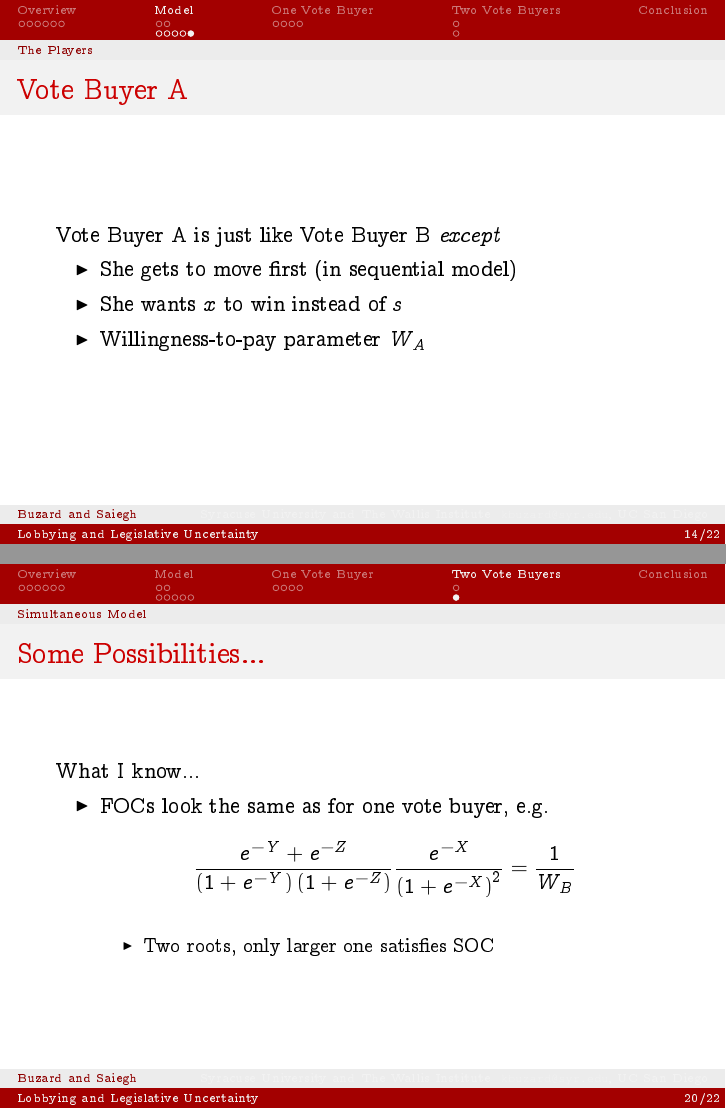
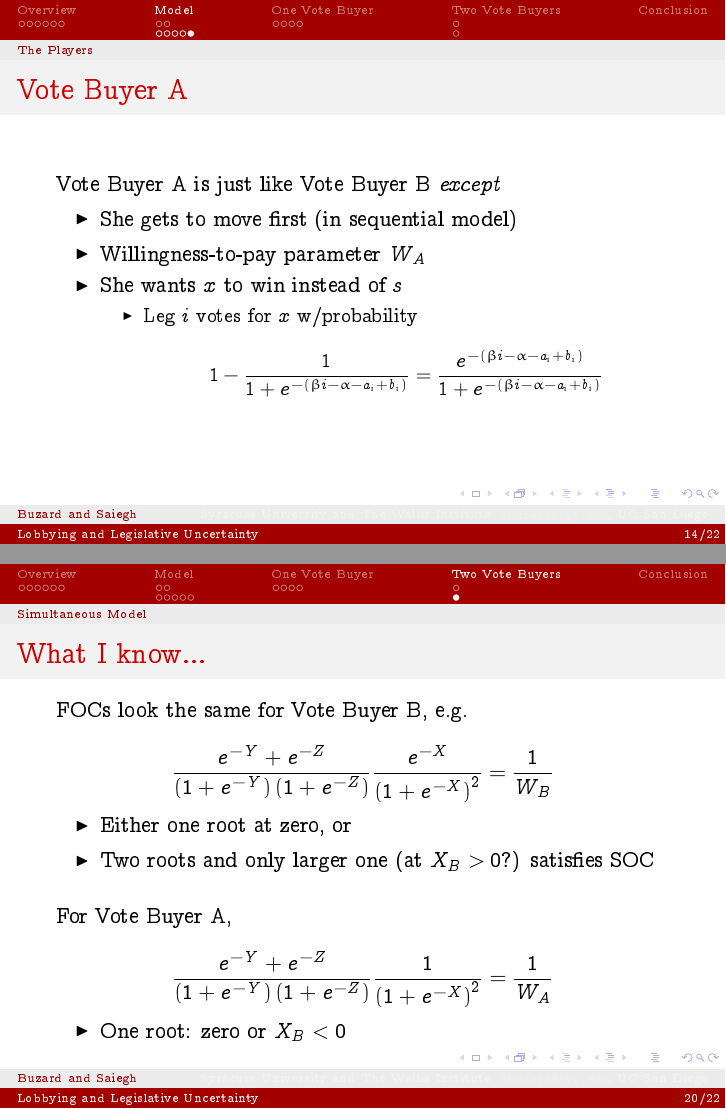
Before and after one commit to JorgeValde/political-uncertainty, LaTeX slides (presentation.tex): pages 14 and 20 of 22 before the commit and pages 72 and 94 of 102 after it, joined at a grey line. The pictures show the PDF file presentation.pdf that the author committed with the source.

Commit message:
add slide on simultaneous model; small fixes throughout presentation

```diff
--- a/presentation.tex
+++ b/presentation.tex
@@ -288,5 +292,11 @@ Vote Buyer A is just like Vote Buyer B \textit{except}
 	\item She wants $x$ to win instead of $s$
-	\item Willingness-to-pay parameter $W_A$
+		\begin{itemize}
+			\item Leg $i$ votes for $x$ w/probability
+				\[
+					1 - \frac{1}{1+e^{-\left(\beta i - \alpha - a_i + b_i \right)}} = \frac{e^{-\left(\beta i - \alpha - a_i + b_i \right)}}{1+e^{-\left(\beta i - \alpha - a_i + b_i \right)}}
+				\]
+		\end{itemize}
+
 \end{itemize}
 \end{frame}
 
@@ -370,17 +381,33 @@ Now let the scale of uncertainty differ across legislators
 
 
 \subsection{Simultaneous Model}
-\begin{frame}{Some Possibilities...}
-What I know...
-\begin{itemize}
-	\item FOCs look the same as for one vote buyer, e.g.
-		\begin{equation*}
-			\frac{e^{-Y} + e^{-Z}}{\left(1+e^{-Y}\right)\left(1+e^{-Z}\right)} \frac{e^{-X}}{\left(1+e^{-X}\right)^2}= \frac{1}{W_B}
-		\end{equation*}
-			\begin{itemize}
-				\item Two roots, only larger one satisfies SOC
-			\end{itemize}
-\end{itemize}
+\begin{frame}{What I know...}
+\pause
+FOCs look the same for Vote Buyer B, e.g.
+\pause
+	\[
+		\frac{e^{-Y} + e^{-Z}}{\left(1+e^{-Y}\right)\left(1+e^{-Z}\right)} \frac{e^{-X}}{\left(1+e^{-X}\right)^2}= \frac{1}{W_B}
+	\]
+	\vskip-.15in
+	\pause
+		\begin{itemize}
+			\item Either one root at zero, or
+			\pause
+			\item Two roots and only larger one (at $X_B>0$?) satisfies SOC
+		\end{itemize}
+
+\vskip.1in
+\pause
+For Vote Buyer A,
+\pause
+	\[
+		\frac{e^{-Y} + e^{-Z}}{\left(1+e^{-Y}\right)\left(1+e^{-Z}\right)} \frac{1}{\left(1+e^{-X}\right)^2}= \frac{1}{W_A}
+	\]
+	\vskip-.15in
+	\pause
+		\begin{itemize}
+			\item One root: zero or $X_B<0$
+		\end{itemize}
 
 
 \end{frame}
```
Also changed, not shown: presentation.pdf, presentation.tex (19 more changed lines).
